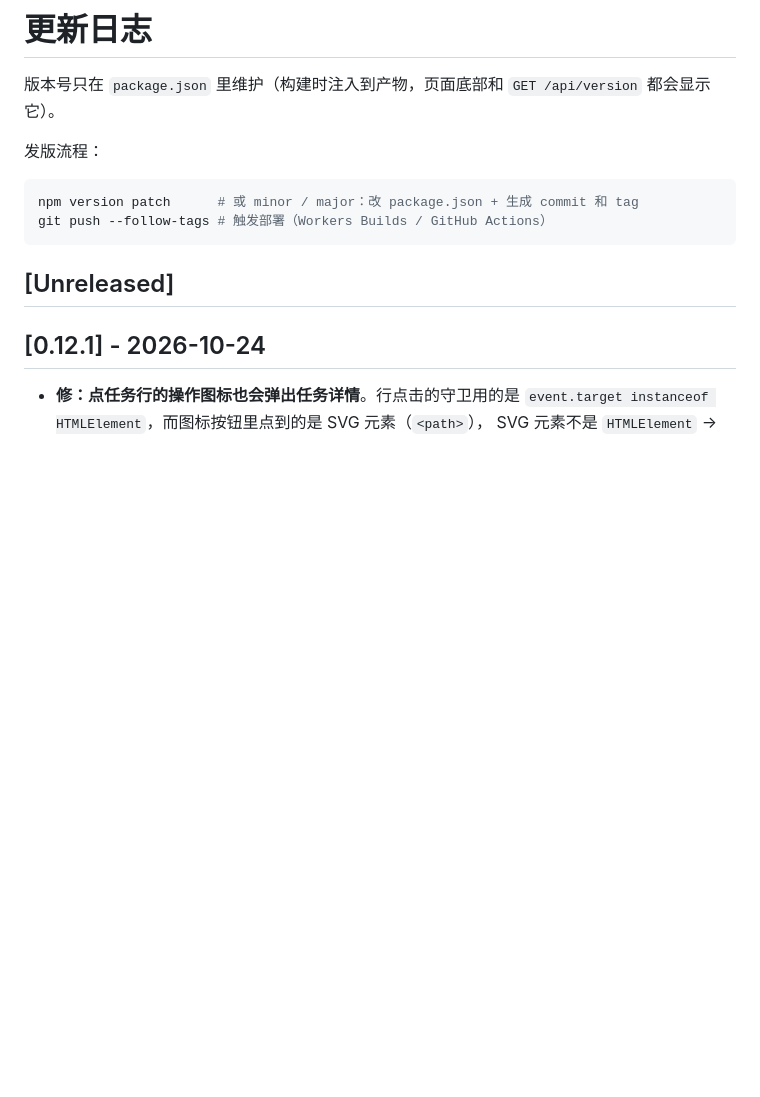
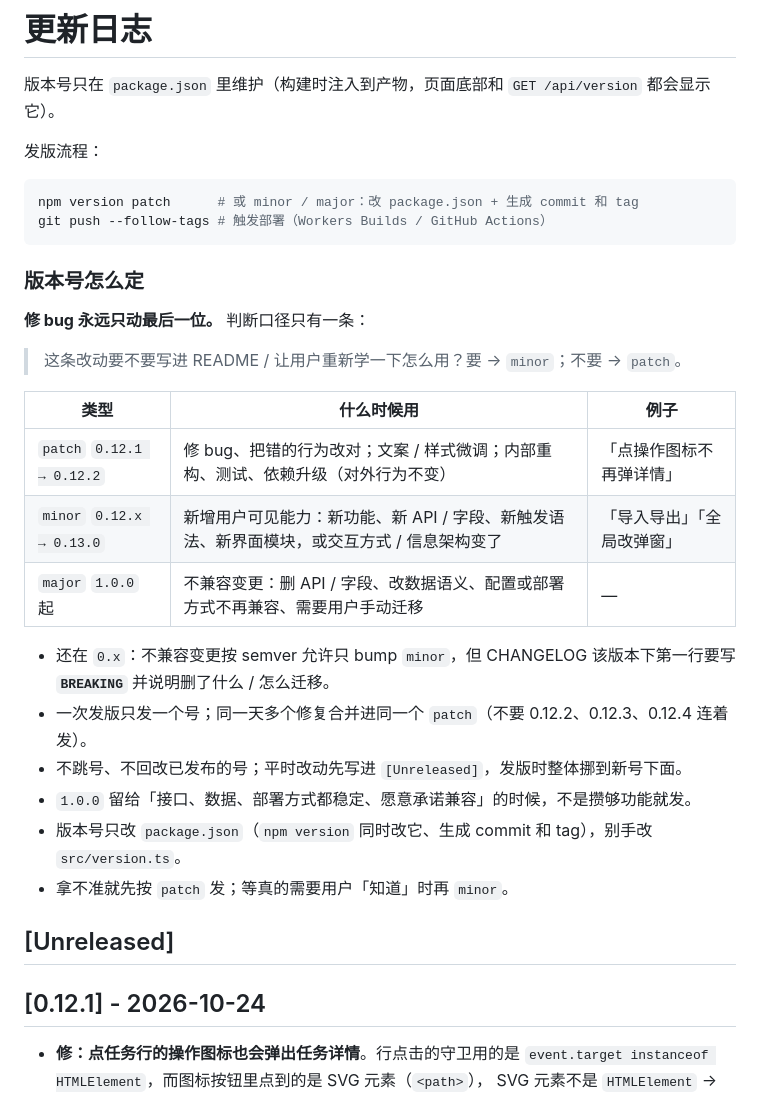
Before and after one commit to mihucho/cf-tg-checkin, a Markdown page: CHANGELOG.md, the part around the change. GitHub-like rendering; blank space fills up the shorter version.

````diff
--- a/CHANGELOG.md
+++ b/CHANGELOG.md
@@ -8,6 +8,25 @@
 npm version patch      # 或 minor / major：改 package.json + 生成 commit 和 tag
 git push --follow-tags # 触发部署（Workers Builds / GitHub Actions）
 ```
+
+### 版本号怎么定
+
+**修 bug 永远只动最后一位。** 判断口径只有一条：
+
+> 这条改动要不要写进 README / 让用户重新学一下怎么用？要 → `minor`；不要 → `patch`。
+
+| 类型 | 什么时候用 | 例子 |
+| --- | --- | --- |
+| `patch` `0.12.1 → 0.12.2` | 修 bug、把错的行为改对；文案 / 样式微调；内部重构、测试、依赖升级（对外行为不变） | 「点操作图标不再弹详情」 |
+| `minor` `0.12.x → 0.13.0` | 新增用户可见能力：新功能、新 API / 字段、新触发语法、新界面模块，或交互方式 / 信息架构变了 | 「导入导出」「全局改弹窗」 |
+| `major` `1.0.0` 起 | 不兼容变更：删 API / 字段、改数据语义、配置或部署方式不再兼容、需要用户手动迁移 | — |
+
+- 还在 `0.x`：不兼容变更按 semver 允许只 bump `minor`，但 CHANGELOG 该版本下第一行要写 **`BREAKING`** 并说明删了什么 / 怎么迁移。
+- 一次发版只发一个号；同一天多个修复合并进同一个 `patch`（不要 0.12.2、0.12.3、0.12.4 连着发）。
+- 不跳号、不回改已发布的号；平时改动先写进 `[Unreleased]`，发版时整体挪到新号下面。
+- `1.0.0` 留给「接口、数据、部署方式都稳定、愿意承诺兼容」的时候，不是攒够功能就发。
+- 版本号只改 `package.json`（`npm version` 同时改它、生成 commit 和 tag），别手改 `src/version.ts`。
+- 拿不准就先按 `patch` 发；等真的需要用户「知道」时再 `minor`。
 
 ## [Unreleased]
 
````
Also changed, not shown: AGENTS.md (added, +185 -0 lines).
